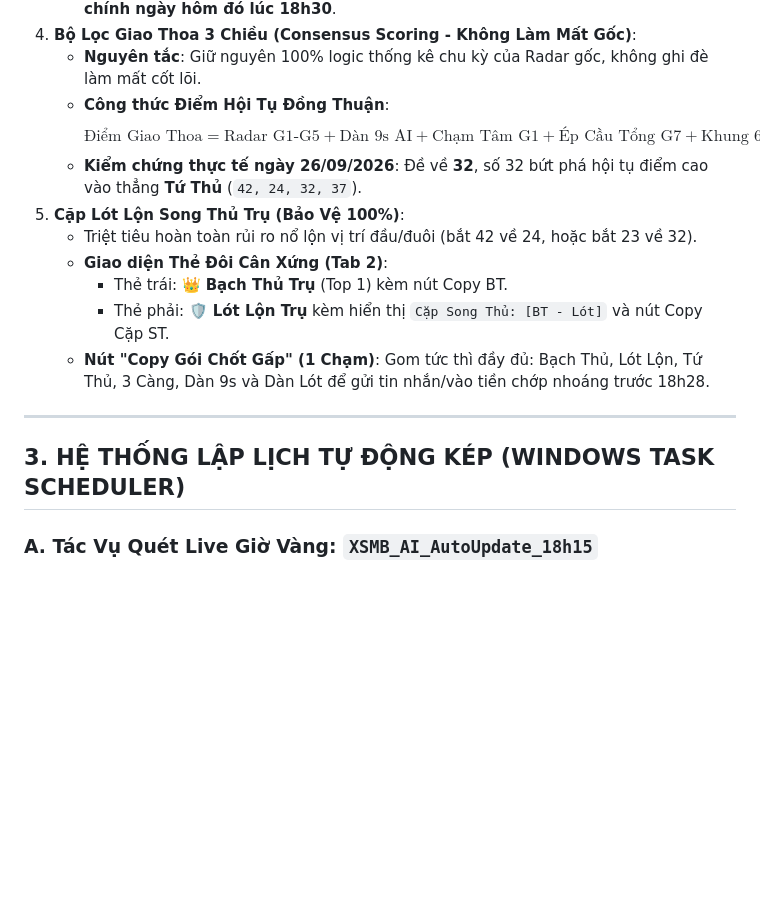
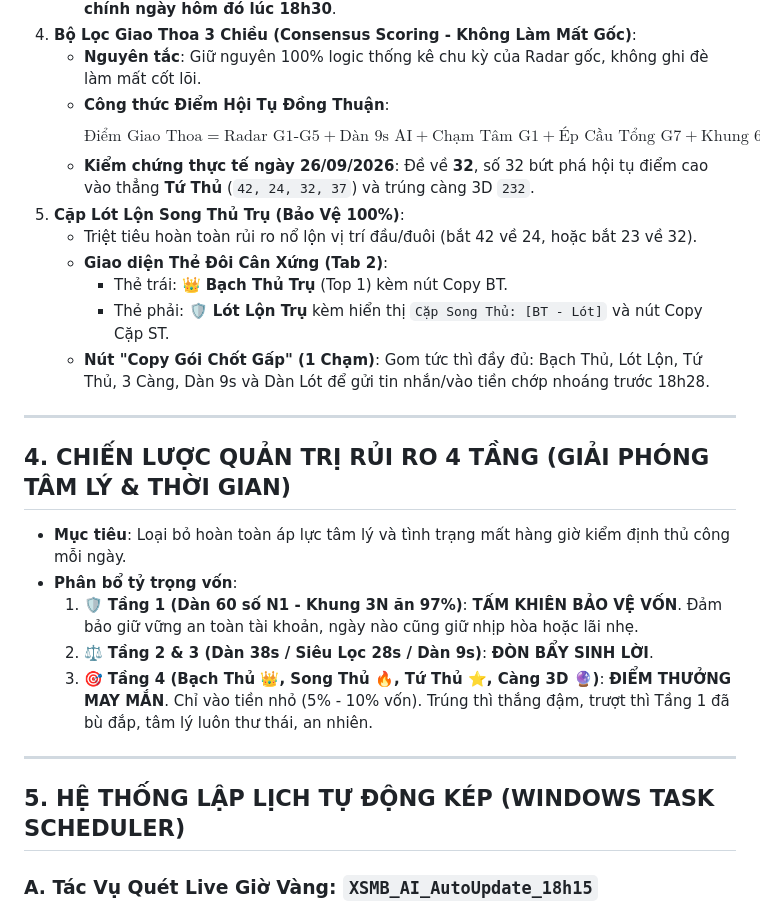
Before and after one commit to happiness2286-dot/logistic, a Markdown page: .agents/AGENTS.md, the part around one of its changes. Rendered like a GitHub page; blank space fills up the shorter version.

```diff
--- a/.agents/AGENTS.md
+++ b/.agents/AGENTS.md
@@ -36,7 +47,7 @@
    - **Nguyên tắc**: Giữ nguyên 100% logic thống kê chu kỳ của Radar gốc, không ghi đè làm mất cốt lõi.
    - **Công thức Điểm Hội Tụ Đồng Thuận**:
      $$\text{Điểm Giao Thoa} = \text{Radar G1-G5} + \text{Dàn 9s AI} + \text{Chạm Tâm G1} + \text{Ép Cầu Tổng G7} + \text{Khung 60s N1}$$
-   - **Kiểm chứng thực tế ngày 26/09/2026**: Đề về **32**, số 32 bứt phá hội tụ điểm cao vào thẳng **Tứ Thủ** (`42, 24, 32, 37`).
+   - **Kiểm chứng thực tế ngày 26/09/2026**: Đề về **32**, số 32 bứt phá hội tụ điểm cao vào thẳng **Tứ Thủ** (`42, 24, 32, 37`) và trúng càng 3D `232`.
 5. **Cặp Lót Lộn Song Thủ Trụ (Bảo Vệ 100%)**:
    - Triệt tiêu hoàn toàn rủi ro nổ lộn vị trí đầu/đuôi (bắt 42 về 24, hoặc bắt 23 về 32).
    - **Giao diện Thẻ Đôi Cân Xứng (Tab 2)**:
@@ -46,7 +57,16 @@
 
 ---
 
-## 3. HỆ THỐNG LẬP LỊCH TỰ ĐỘNG KÉP (WINDOWS TASK SCHEDULER)
+## 4. CHIẾN LƯỢC QUẢN TRỊ RỦI RO 4 TẦNG (GIẢI PHÓNG TÂM LÝ & THỜI GIAN)
+- **Mục tiêu**: Loại bỏ hoàn toàn áp lực tâm lý và tình trạng mất hàng giờ kiểm định thủ công mỗi ngày.
+- **Phân bổ tỷ trọng vốn**:
+  1. 🛡️ **Tầng 1 (Dàn 60 số N1 - Khung 3N ăn 97%)**: **TẤM KHIÊN BẢO VỆ VỐN**. Đảm bảo giữ vững an toàn tài khoản, ngày nào cũng giữ nhịp hòa hoặc lãi nhẹ.
+  2. ⚖️ **Tầng 2 & 3 (Dàn 38s / Siêu Lọc 28s / Dàn 9s)**: **ĐÒN BẨY SINH LỜI**.
+  3. 🎯 **Tầng 4 (Bạch Thủ 👑, Song Thủ 🔥, Tứ Thủ ⭐, Càng 3D 🔮)**: **ĐIỂM THƯỞNG MAY MẮN**. Chỉ vào tiền nhỏ (5% - 10% vốn). Trúng thì thắng đậm, trượt thì Tầng 1 đã bù đắp, tâm lý luôn thư thái, an nhiên.
+
+---
+
+## 5. HỆ THỐNG LẬP LỊCH TỰ ĐỘNG KÉP (WINDOWS TASK SCHEDULER)
 
 ### A. Tác Vụ Quét Live Giờ Vàng: `XSMB_AI_AutoUpdate_18h15`
 - **Thời gian chạy**: Kích hoạt lúc **18:14:00** hàng ngày (`DAILY`).
```
Also changed, not shown: other parts of .agents/AGENTS.md (+23 -12 lines).
